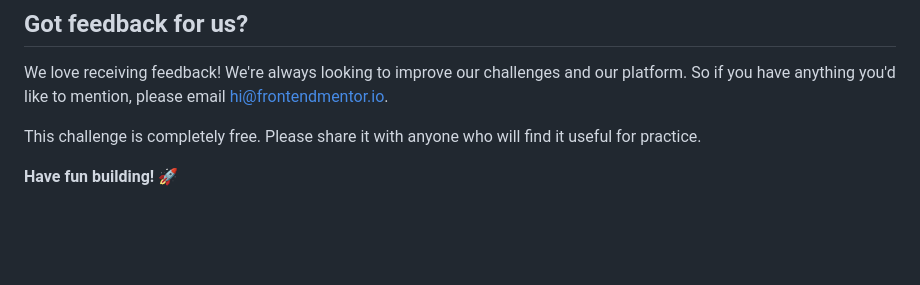
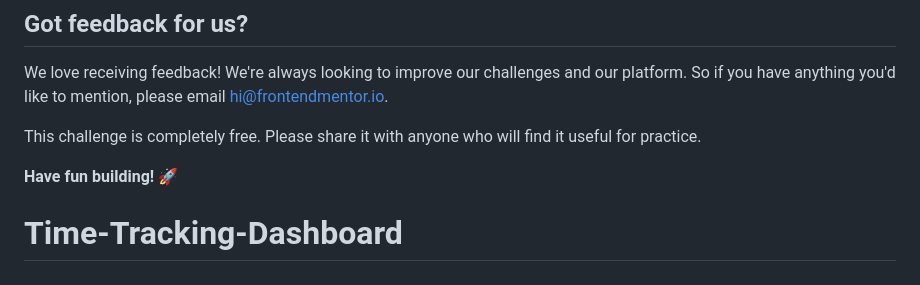
Before and after one commit to Rxunak/Time-Tracking-Dashboard, a Markdown page: README.md, the part around the change. Drawn GitHub-style; blank space fills up the shorter version.

```diff
--- a/README.md
+++ b/README.md
@@ -97,3 +97,4 @@ We love receiving feedback! We're always looking to improve our challenges and o
 This challenge is completely free. Please share it with anyone who will find it useful for practice.
 
 **Have fun building!** 🚀
+# Time-Tracking-Dashboard
```
